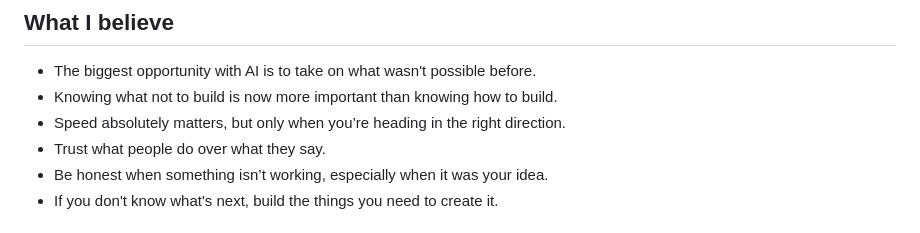
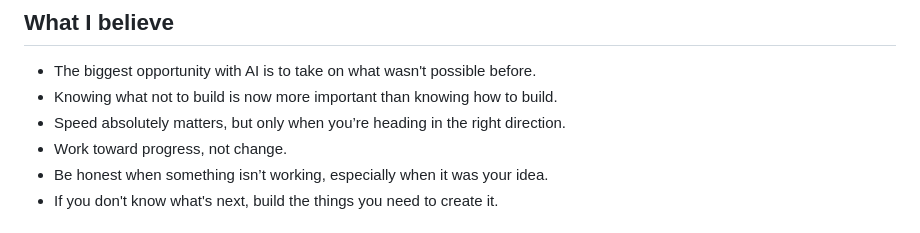
Before and after one commit to rantbot/portfolio, a Markdown page: src/about.md, the part around the change. Drawn GitHub-style.

Commit message:
Edit copy in about.md

```diff
--- a/src/about.md
+++ b/src/about.md
@@ -66,7 +66,7 @@ Over the years, I’ve helped organize fresh produce pickups for seniors, sixtee
 - The biggest opportunity with AI is to take on what wasn't possible before.
 - Knowing what not to build is now more important than knowing how to build.
 - Speed absolutely matters, but only when you’re heading in the right direction.
-- Trust what people do over what they say.
+- Work toward progress, not change.
 - Be honest when something isn’t working, especially when it was your idea.
 - If you don't know what's next, build the things you need to create it.
 
```
